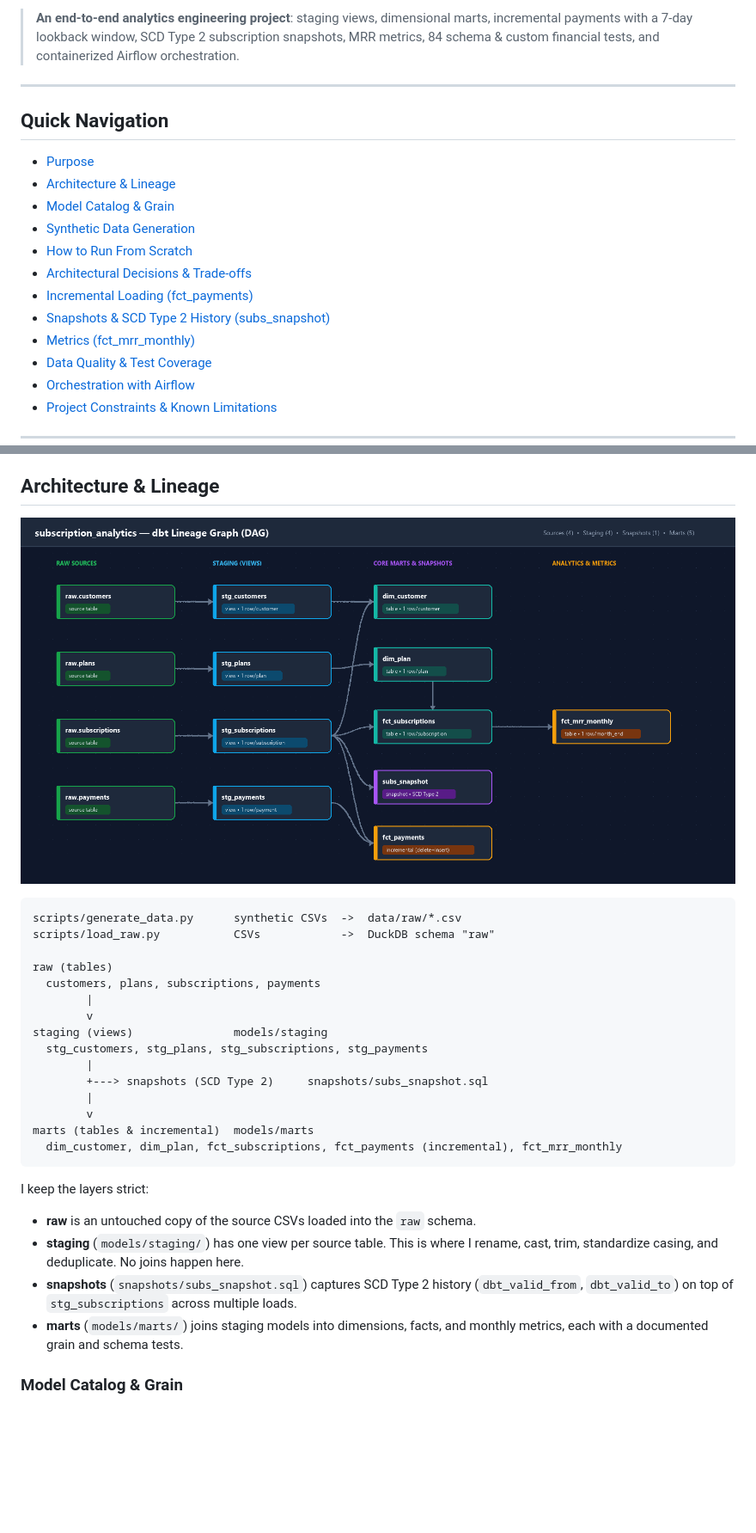
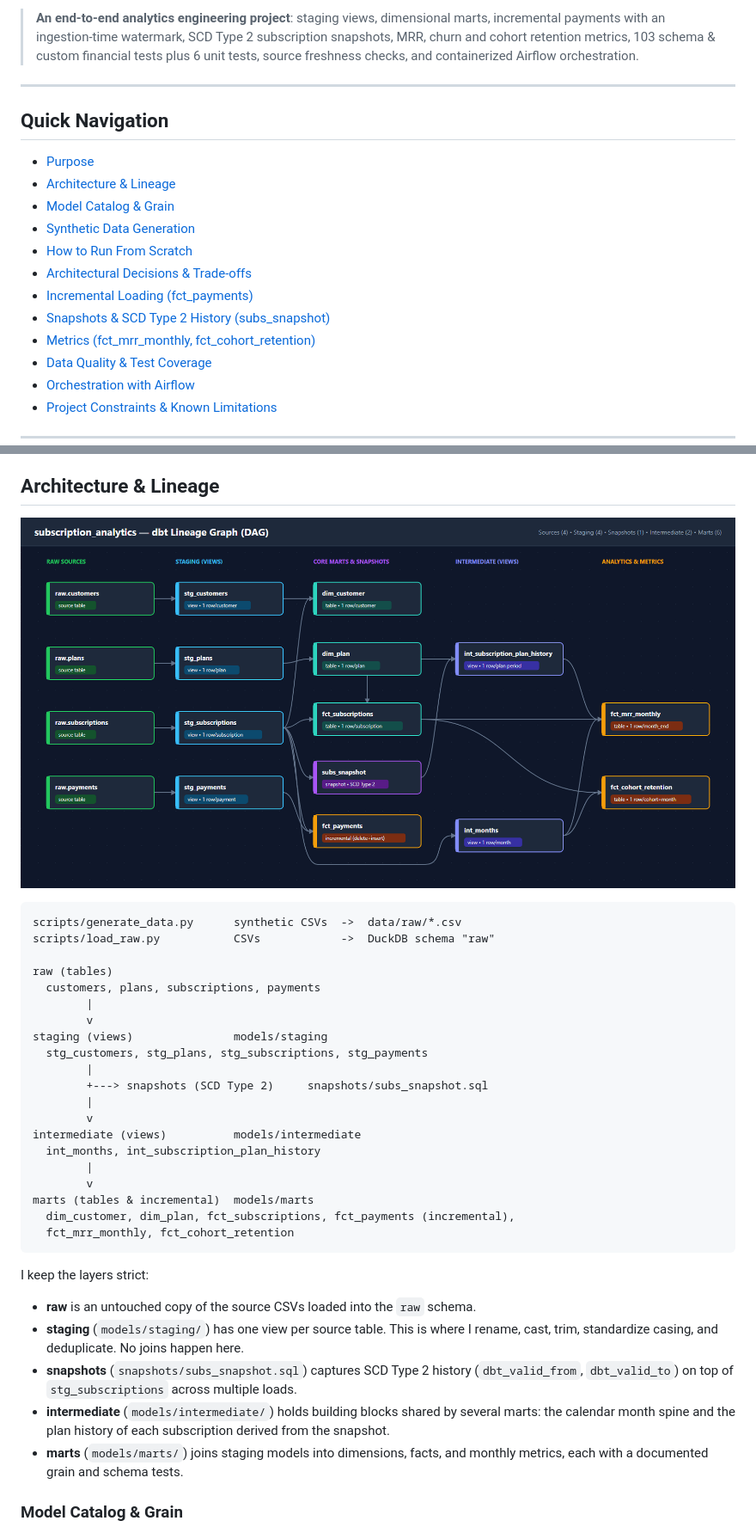
Before and after one commit to aleks-al-aleksandrov/subscription-analytics-dbt, a Markdown page: README.md, 2 parts joined by grey strips. Shown at 86% size. Rendered like a GitHub page; pictures changed too: docs/lineage.png; blank space fills up the shorter version.

Commit message:
Update README and lineage diagram for new models and tests

````diff
--- a/README.md
+++ b/README.md
@@ -9,5 +9,5 @@
 
-> **An end-to-end analytics engineering project**: staging views, dimensional marts, incremental payments with a 7-day lookback window, SCD Type 2 subscription snapshots, MRR metrics, 84 schema & custom financial tests, and containerized Airflow orchestration.
+> **An end-to-end analytics engineering project**: staging views, dimensional marts, incremental payments with an ingestion-time watermark, SCD Type 2 subscription snapshots, MRR, churn and cohort retention metrics, 103 schema & custom financial tests plus 6 unit tests, source freshness checks, and containerized Airflow orchestration.
 
 ---
 
@@ -21,7 +21,7 @@
 - [Architectural Decisions & Trade-offs](#architectural-decisions---trade-offs)
 - [Incremental Loading (fct_payments)](#incremental-loading-fct_payments)
 - [Snapshots & SCD Type 2 History (subs_snapshot)](#snapshots---scd-type-2-history-subs_snapshot)
-- [Metrics (fct_mrr_monthly)](#metrics-fct_mrr_monthly)
+- [Metrics (fct_mrr_monthly, fct_cohort_retention)](#metrics-fct_mrr_monthly-fct_cohort_retention)
 - [Data Quality & Test Coverage](#data-quality---test-coverage)
 - [Orchestration with Airflow](#orchestration-with-airflow)
 - [Project Constraints & Known Limitations](#project-constraints---known-limitations)
@@ -50,8 +50,13 @@ staging (views)               models/staging
         +---> snapshots (SCD Type 2)     snapshots/subs_snapshot.sql
         |
         v
+intermediate (views)          models/intermediate
+  int_months, int_subscription_plan_history
+        |
+        v
 marts (tables & incremental)  models/marts
-  dim_customer, dim_plan, fct_subscriptions, fct_payments (incremental), fct_mrr_monthly
+  dim_customer, dim_plan, fct_subscriptions, fct_payments (incremental),
+  fct_mrr_monthly, fct_cohort_retention
 ```
 
 I keep the layers strict:
@@ -59,6 +64,7 @@ I keep the layers strict:
 - **raw** is an untouched copy of the source CSVs loaded into the `raw` schema.
 - **staging** (`models/staging/`) has one view per source table. This is where I rename, cast, trim, standardize casing, and deduplicate. No joins happen here.
 - **snapshots** (`snapshots/subs_snapshot.sql`) captures SCD Type 2 history (`dbt_valid_from`, `dbt_valid_to`) on top of `stg_subscriptions` across multiple loads.
+- **intermediate** (`models/intermediate/`) holds building blocks shared by several marts: the calendar month spine and the plan history of each subscription derived from the snapshot.
 - **marts** (`models/marts/`) joins staging models into dimensions, facts, and monthly metrics, each with a documented grain and schema tests.
 
 ### Model Catalog & Grain
````
Also changed, not shown: other parts of README.md (+59 -20 lines), subscription_analytics/README.md (+4 -2 lines).
